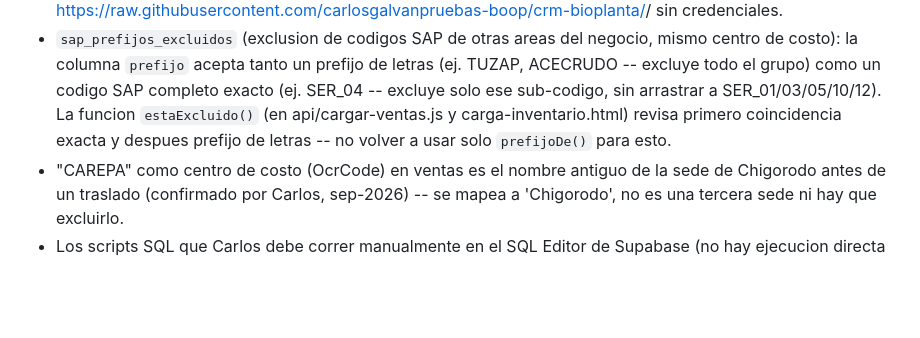
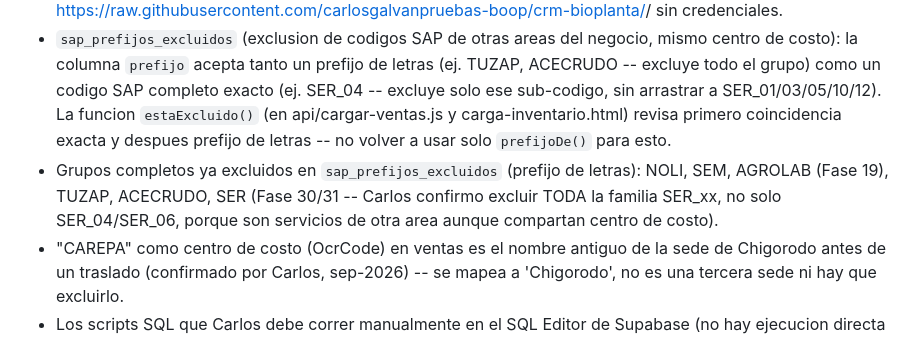
Before and after one commit to carlosgalvanpruebas-boop/crm-bioplanta, a Markdown page: CLAUDE.md, the part around the change. GitHub-like rendering; blank space fills up the shorter version.

Commit message:
docs: registrar exclusion del prefijo SER completo en CLAUDE.md
Co-Authored-By: Claude Sonnet 5 <noreply@anthropic.com>
Claude-Session: https://claude.ai/code/session_01C4FbnnfE6z8S2CPYTZJeZE

```diff
--- a/CLAUDE.md
+++ b/CLAUDE.md
@@ -20,6 +20,7 @@ Sitio interno + publico para Agrotienda Bioplanta (dos sedes: Chigorodo y Belen
 - Antes de escribir RLS o insertar en una tabla real ya existente (heredada de un desarrollo anterior en Firebase/Netlify), revisar information_schema.columns y tambien los CHECK constraints con pg_get_constraintdef -- varias tablas reales (tareas, por ejemplo) tienen reglas mas estrictas de lo asumido.
 - El repo es publico: se puede leer cualquier archivo actual con curl https://raw.githubusercontent.com/carlosgalvanpruebas-boop/crm-bioplanta/<rama-o-commit>/<archivo> sin credenciales.
 - `sap_prefijos_excluidos` (exclusion de codigos SAP de otras areas del negocio, mismo centro de costo): la columna `prefijo` acepta tanto un prefijo de letras (ej. TUZAP, ACECRUDO -- excluye todo el grupo) como un codigo SAP completo exacto (ej. SER_04 -- excluye solo ese sub-codigo, sin arrastrar a SER_01/03/05/10/12). La funcion `estaExcluido()` (en api/cargar-ventas.js y carga-inventario.html) revisa primero coincidencia exacta y despues prefijo de letras -- no volver a usar solo `prefijoDe()` para esto.
+- Grupos completos ya excluidos en `sap_prefijos_excluidos` (prefijo de letras): NOLI, SEM, AGROLAB (Fase 19), TUZAP, ACECRUDO, SER (Fase 30/31 -- Carlos confirmo excluir TODA la familia SER_xx, no solo SER_04/SER_06, porque son servicios de otra area aunque compartan centro de costo).
 - "CAREPA" como centro de costo (OcrCode) en ventas es el nombre antiguo de la sede de Chigorodo antes de un traslado (confirmado por Carlos, sep-2026) -- se mapea a 'Chigorodo', no es una tercera sede ni hay que excluirlo.
 - Los scripts SQL que Carlos debe correr manualmente en el SQL Editor de Supabase (no hay ejecucion directa de SQL disponible desde aqui) viven en sql/, uno por fase (ver esquema-supabase.md en el Project de claude.ai para el historial completo de fases anteriores, que no se guardaron como archivos).
 
```
